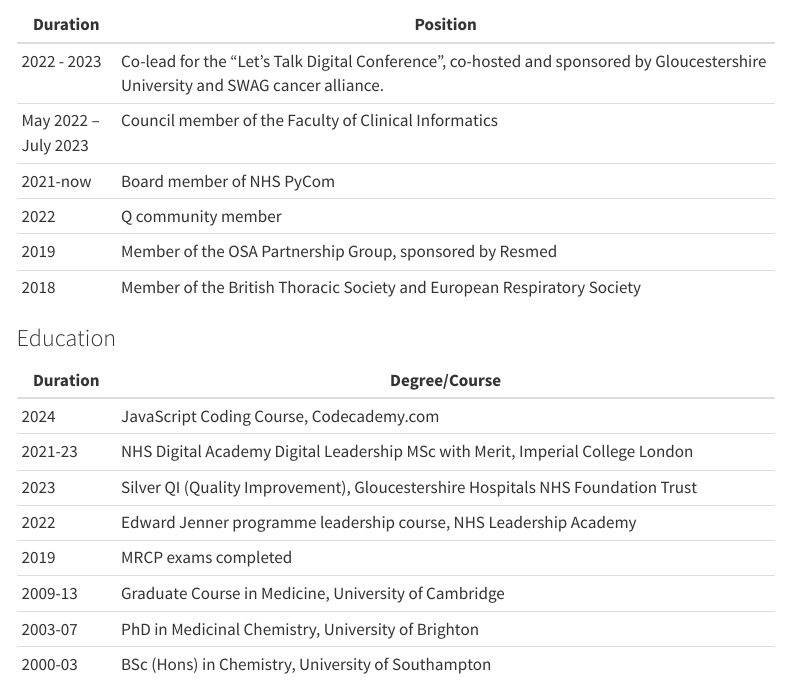
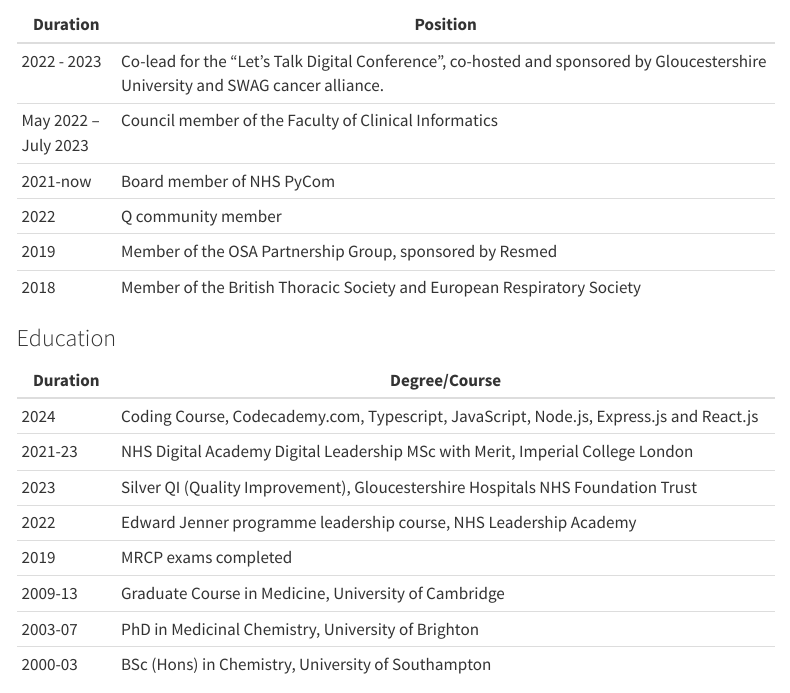
Before and after one commit to bailey-medics/bailey-medics.github.io, a Quarto document (mark-bailey-cv.qmd): the page in a window 1100 px wide, from 1240 px down. Rendered offline with R 4.5, knitr and Pandoc in place of Quarto, with nearby package versions; menus at the side of the page are left out.

Commit message:
Update job title and training information in CV

```diff
--- a/mark-bailey-cv.qmd
+++ b/mark-bailey-cv.qmd
@@ -35,7 +35,7 @@
 
 | Duration           | Degree/Course                                                                                                                     |
 |--------------------|-----------------------------------------------------------------------------------------------------------------------------------|
-| 2024           | JavaScript Coding Course, Codecademy.com  |
+| 2024           | Coding Course, Codecademy.com, Typescript, JavaScript, Node.js, Express.js and React.js  |
 | 2021-23            | NHS Digital Academy Digital Leadership MSc with Merit, Imperial College London                                                    |
 | 2023               | Silver QI (Quality Improvement), Gloucestershire Hospitals NHS Foundation Trust                                                   |
 | 2022               | Edward Jenner programme leadership course, NHS Leadership Academy                                                                 |
```
